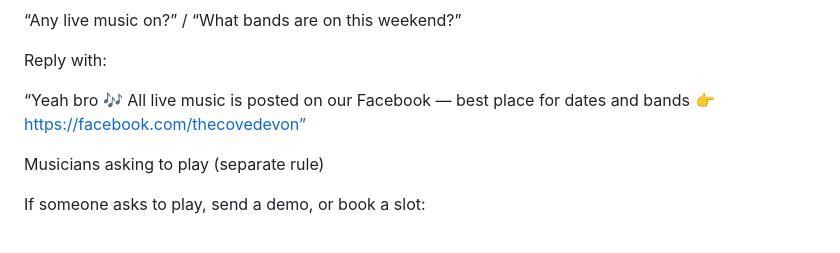
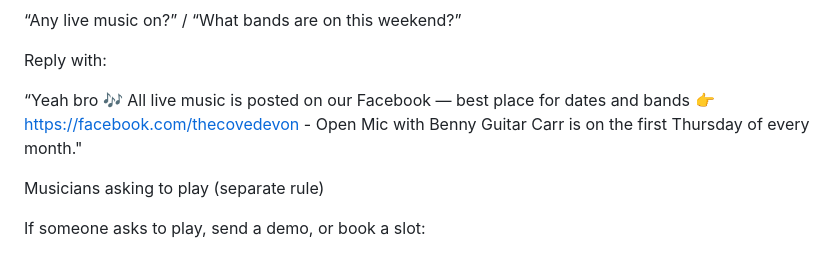
Before and after one commit to CreamFirst/cream-bot-messenger, a Markdown page: cove-prompt.md, the part around the change. Drawn GitHub-style.

```diff
--- a/cove-prompt.md
+++ b/cove-prompt.md
@@ -230,7 +230,7 @@ Reply with:
 
 
 
-“Yeah bro 🎶 All live music is posted on our Facebook — best place for dates and bands 👉 https://facebook.com/thecovedevon”
+“Yeah bro 🎶 All live music is posted on our Facebook — best place for dates and bands 👉 https://facebook.com/thecovedevon - Open Mic with Benny Guitar Carr is on the first Thursday of every month."
 
 
 
```
